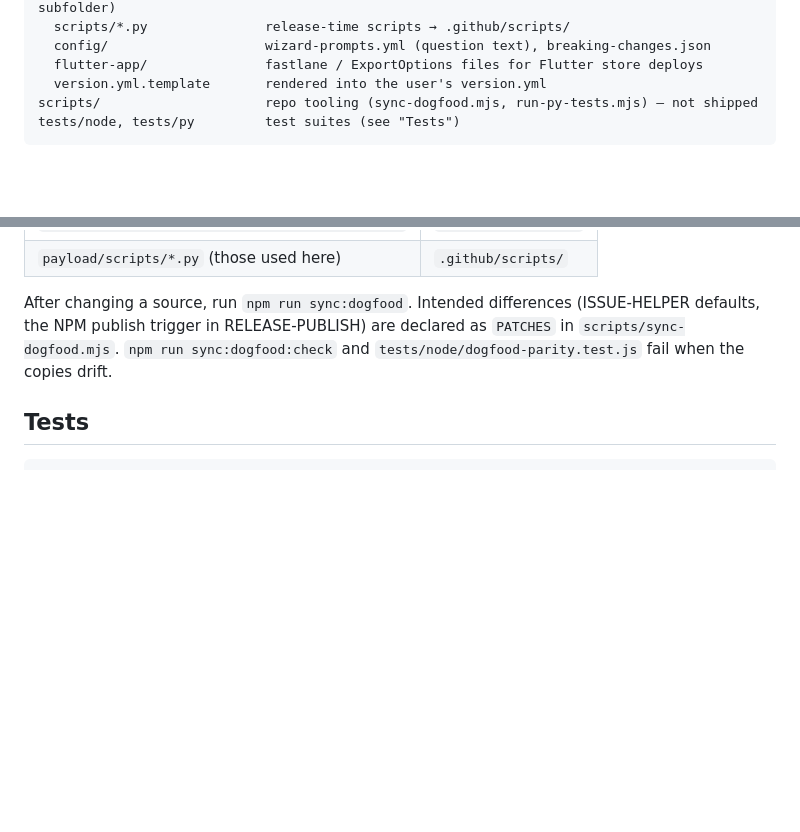
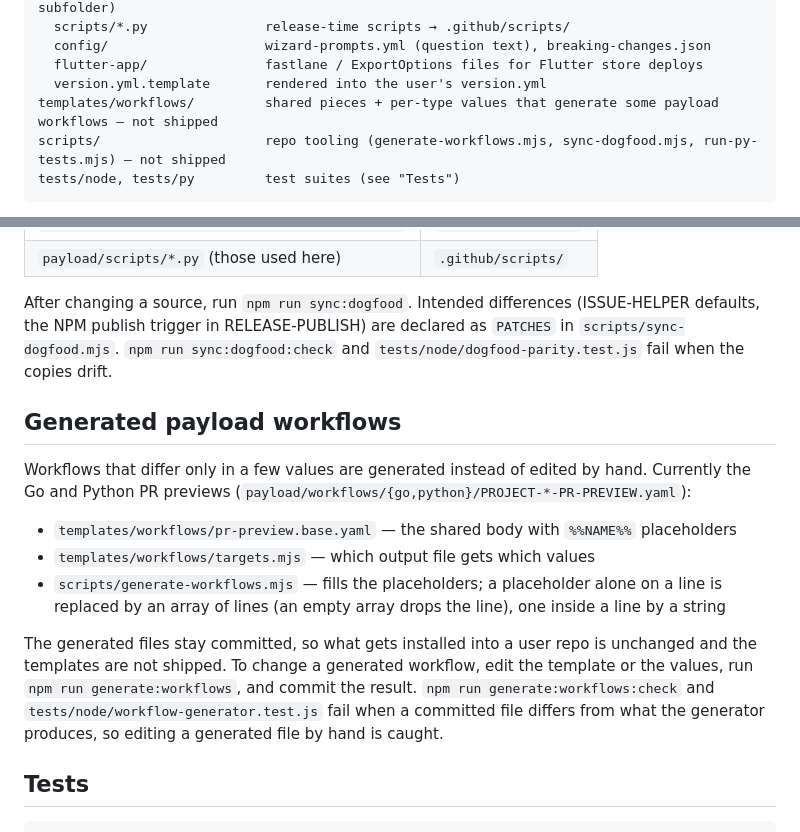
Before and after one commit to Twin-Fang/project-auto-wizard, a Markdown page: ARCHITECTURE.md, 2 parts joined by grey strips. Drawn GitHub-style; blank space fills up the shorter version.

Commit message:
docs: 워크플로우 생성·검증 절차 안내 추가 (#276)

````diff
--- a/ARCHITECTURE.md
+++ b/ARCHITECTURE.md
@@ -43,7 +43,8 @@ payload/                     everything that gets installed into a user repo (si
   config/                    wizard-prompts.yml (question text), breaking-changes.json
   flutter-app/               fastlane / ExportOptions files for Flutter store deploys
   version.yml.template       rendered into the user's version.yml
-scripts/                     repo tooling (sync-dogfood.mjs, run-py-tests.mjs) — not shipped
+templates/workflows/         shared pieces + per-type values that generate some payload workflows — not shipped
+scripts/                     repo tooling (generate-workflows.mjs, sync-dogfood.mjs, run-py-tests.mjs) — not shipped
 tests/node, tests/py         test suites (see "Tests")
 ```
 
@@ -177,6 +178,22 @@ the NPM publish trigger in RELEASE-PUBLISH) are declared as `PATCHES` in
 `scripts/sync-dogfood.mjs`. `npm run sync:dogfood:check` and `tests/node/dogfood-parity.test.js`
 fail when the copies drift.
 
+## Generated payload workflows
+
+Workflows that differ only in a few values are generated instead of edited by hand. Currently the
+Go and Python PR previews (`payload/workflows/{go,python}/PROJECT-*-PR-PREVIEW.yaml`):
+
+- `templates/workflows/pr-preview.base.yaml` — the shared body with `%%NAME%%` placeholders
+- `templates/workflows/targets.mjs` — which output file gets which values
+- `scripts/generate-workflows.mjs` — fills the placeholders; a placeholder alone on a line is replaced
+  by an array of lines (an empty array drops the line), one inside a line by a string
+
+The generated files stay committed, so what gets installed into a user repo is unchanged and the
+templates are not shipped. To change a generated workflow, edit the template or the values, run
+`npm run generate:workflows`, and commit the result. `npm run generate:workflows:check` and
+`tests/node/workflow-generator.test.js` fail when a committed file differs from what the generator
+produces, so editing a generated file by hand is caught.
+
 ## Tests
 
 ```bash
````
Also changed, not shown: CONTRIBUTING.md (+1 -0 lines).
